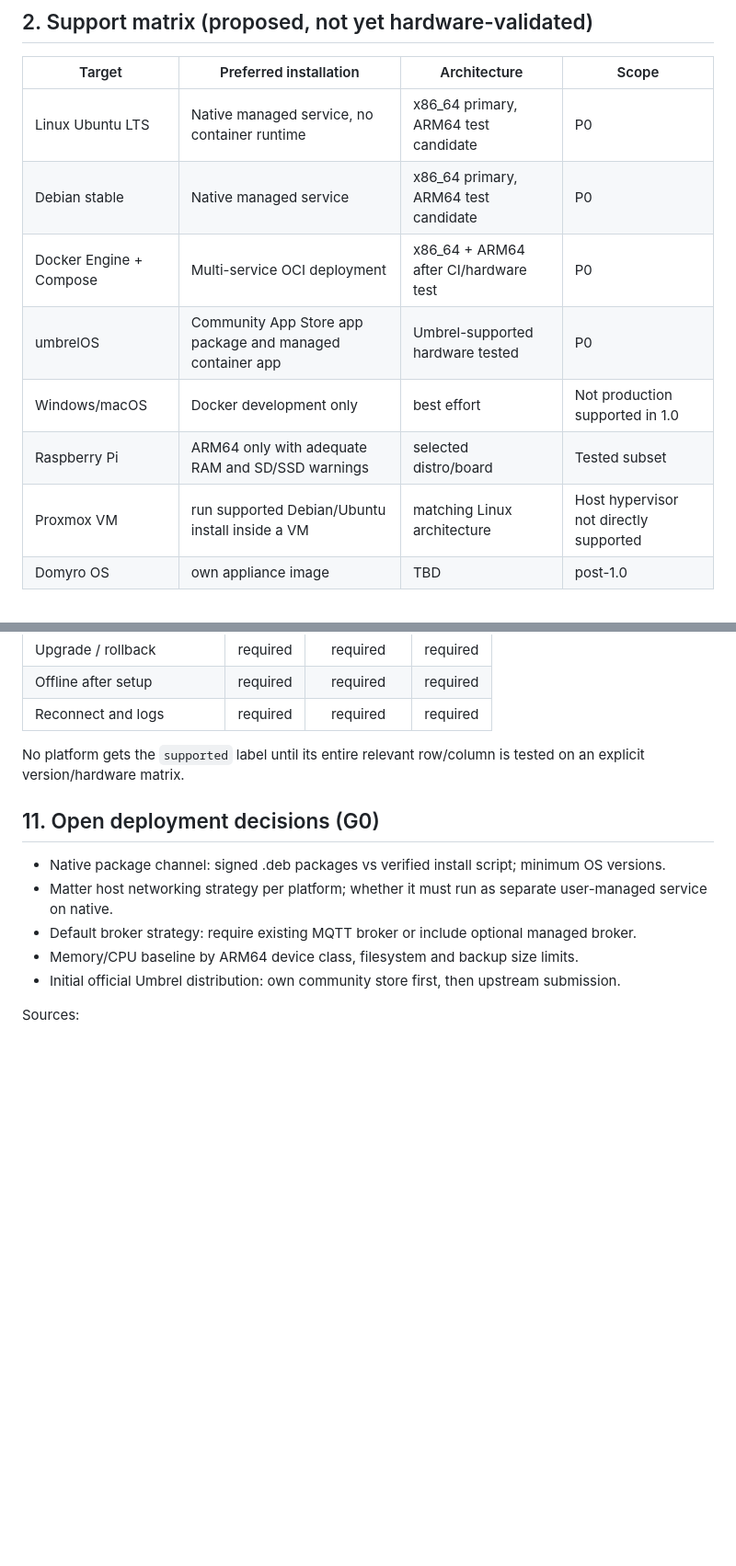
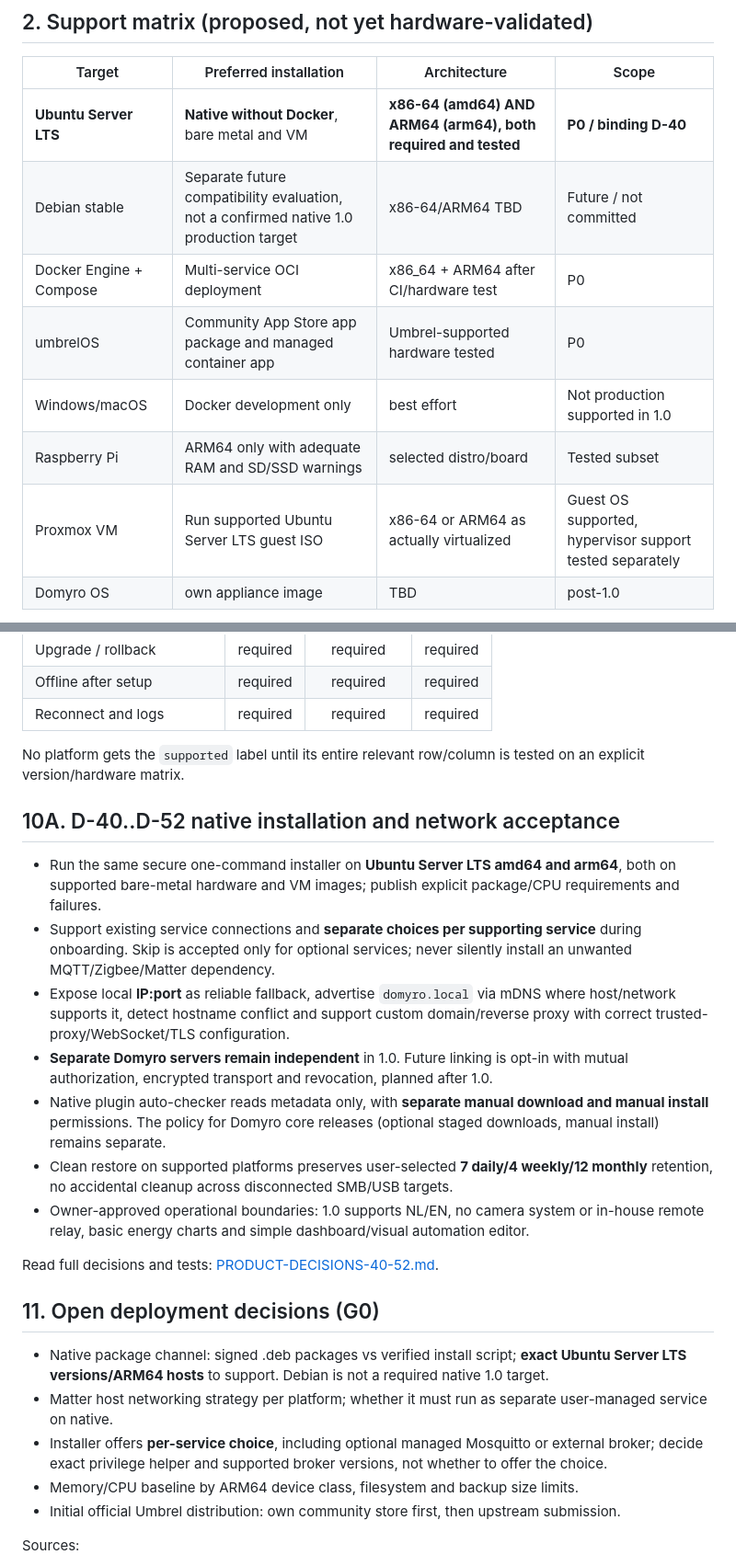
Before and after one commit to TheRoyalCaptain/Domyro, a Markdown page: docs/DEPLOYMENT.md, 2 parts joined by grey strips. Shown at 92% size. Drawn GitHub-style; blank space fills up the shorter version.

Commit message:
docs: align installer and deployment specification to D40-D52

```diff
--- a/docs/DEPLOYMENT.md
+++ b/docs/DEPLOYMENT.md
@@ -20,13 +20,13 @@ The first-run experience must explain broker choice, local IP/mDNS/IPv6 network
 
 | Target | Preferred installation | Architecture | Scope |
 |---|---|---|---|
-| Linux Ubuntu LTS | Native managed service, no container runtime | x86_64 primary, ARM64 test candidate | P0 |
-| Debian stable | Native managed service | x86_64 primary, ARM64 test candidate | P0 |
+| **Ubuntu Server LTS** | **Native without Docker**, bare metal and VM | **x86-64 (amd64) AND ARM64 (arm64), both required and tested** | **P0 / binding D-40** |
+| Debian stable | Separate future compatibility evaluation, not a confirmed native 1.0 production target | x86-64/ARM64 TBD | Future / not committed |
 | Docker Engine + Compose | Multi-service OCI deployment | x86_64 + ARM64 after CI/hardware test | P0 |
 | umbrelOS | Community App Store app package and managed container app | Umbrel-supported hardware tested | P0 |
 | Windows/macOS | Docker development only | best effort | Not production supported in 1.0 |
 | Raspberry Pi | ARM64 only with adequate RAM and SD/SSD warnings | selected distro/board | Tested subset |
-| Proxmox VM | run supported Debian/Ubuntu install inside a VM | matching Linux architecture | Host hypervisor not directly supported |
+| Proxmox VM | Run supported Ubuntu Server LTS guest ISO | x86-64 or ARM64 as actually virtualized | Guest OS supported, hypervisor support tested separately |
 | Domyro OS | own appliance image | TBD | post-1.0 |
 
 Minimum proposed resources for production evaluation: 2 vCPU, 4 GiB RAM, 8+ GiB free persistent SSD space, stable local network; actual spec must follow benchmarks. The existing performance baseline uses 4 vCPU/4 GiB and 250 entities. Matter+Thread and heavy history may demand more resources.
@@ -169,11 +169,23 @@ Backup artifact includes consistent database dump, config, key material only und
 
 No platform gets the `supported` label until its entire relevant row/column is tested on an explicit version/hardware matrix.
 
+## 10A. D-40..D-52 native installation and network acceptance
+
+- Run the same secure one-command installer on **Ubuntu Server LTS amd64 and arm64**, both on supported bare-metal hardware and VM images; publish explicit package/CPU requirements and failures.
+- Support existing service connections and **separate choices per supporting service** during onboarding. Skip is accepted only for optional services; never silently install an unwanted MQTT/Zigbee/Matter dependency.
+- Expose local **IP:port** as reliable fallback, advertise `domyro.local` via mDNS where host/network supports it, detect hostname conflict and support custom domain/reverse proxy with correct trusted-proxy/WebSocket/TLS configuration.
+- **Separate Domyro servers remain independent** in 1.0. Future linking is opt-in with mutual authorization, encrypted transport and revocation, planned after 1.0.
+- Native plugin auto-checker reads metadata only, with **separate manual download and manual install** permissions. The policy for Domyro core releases (optional staged downloads, manual install) remains separate.
+- Clean restore on supported platforms preserves user-selected **7 daily/4 weekly/12 monthly** retention, no accidental cleanup across disconnected SMB/USB targets.
+- Owner-approved operational boundaries: 1.0 supports NL/EN, no camera system or in-house remote relay, basic energy charts and simple dashboard/visual automation editor.
+
+Read full decisions and tests: [PRODUCT-DECISIONS-40-52.md](PRODUCT-DECISIONS-40-52.md).
+
 ## 11. Open deployment decisions (G0)
 
-- Native package channel: signed .deb packages vs verified install script; minimum OS versions.
+- Native package channel: signed .deb packages vs verified install script; **exact Ubuntu Server LTS versions/ARM64 hosts** to support. Debian is not a required native 1.0 target.
 - Matter host networking strategy per platform; whether it must run as separate user-managed service on native.
-- Default broker strategy: require existing MQTT broker or include optional managed broker.
+- Installer offers **per-service choice**, including optional managed Mosquitto or external broker; decide exact privilege helper and supported broker versions, not whether to offer the choice.
 - Memory/CPU baseline by ARM64 device class, filesystem and backup size limits.
 - Initial official Umbrel distribution: own community store first, then upstream submission.
 
```
Also changed, not shown: other parts of docs/DEPLOYMENT.md (+4 -4 lines).
